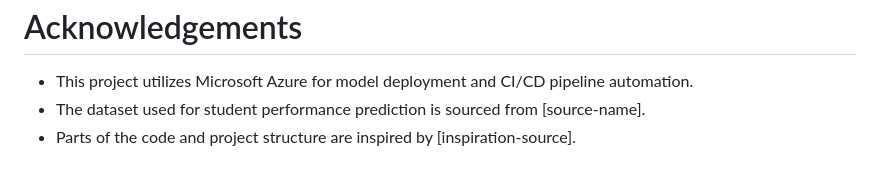
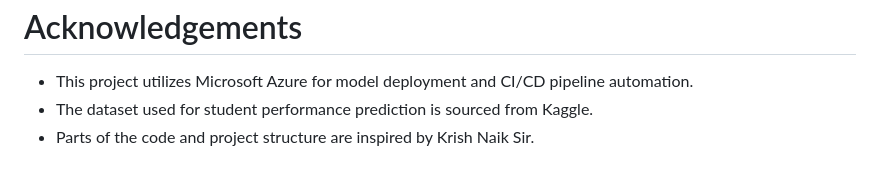
Before and after one commit to Asrar-Ahammad/Student-Performance-Prediction, a Markdown page: README.md, the part around the change. GitHub-like rendering.

```diff
--- a/README.md
+++ b/README.md
@@ -43,5 +43,5 @@ Contributions to the Student Performance Prediction System are welcome! If you f
 
 # Acknowledgements
 * This project utilizes Microsoft Azure for model deployment and CI/CD pipeline automation.
-* The dataset used for student performance prediction is sourced from [source-name].
-* Parts of the code and project structure are inspired by [inspiration-source].
+* The dataset used for student performance prediction is sourced from Kaggle.
+* Parts of the code and project structure are inspired by Krish Naik Sir.
```
